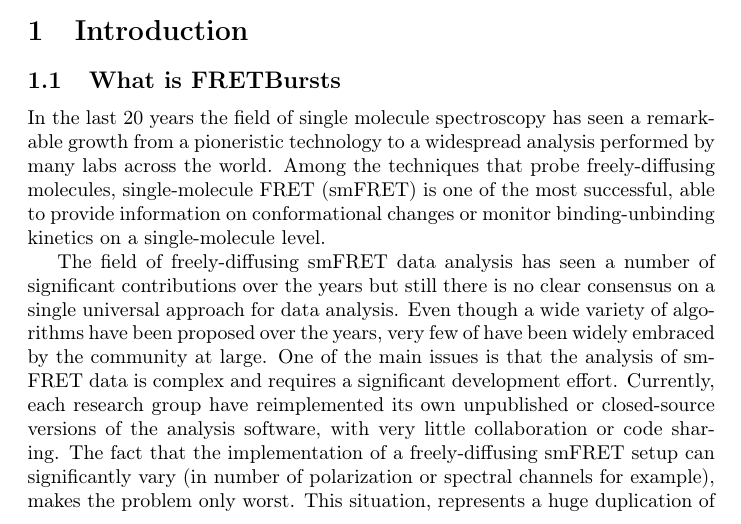
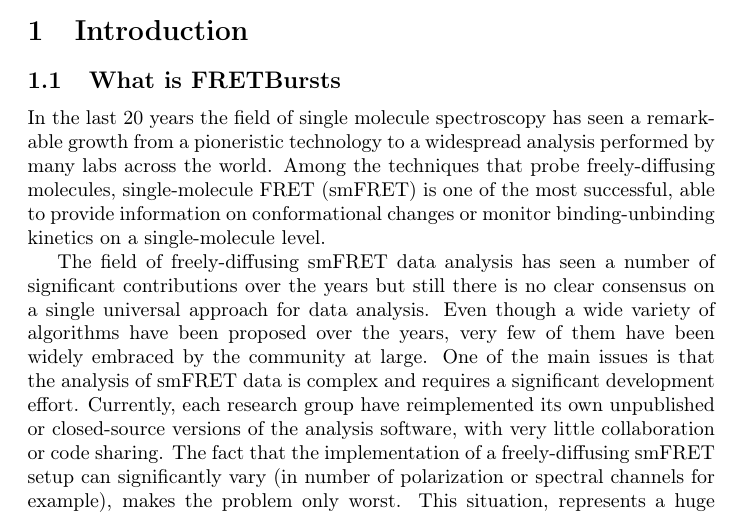
Before and after one commit to tritemio/fretbursts_paper, a LaTeX paper (main.tex, which reads Introduction.tex): part of page 2 of 21, cut so that both start at the same text. Compiled offline with pdfLaTeX.

Commit message:
edited Introduction.tex

```diff
--- a/Introduction.tex
+++ b/Introduction.tex
@@ -13,7 +13,7 @@ The field of freely-diffusing smFRET data analysis has seen a number of signific
 contributions over the years but still there is no clear consensus on a single
 universal approach for data analysis.
 Even though a wide variety of algorithms have been proposed over the years, very few
-of have been widely embraced by the community at large. One of the main issues
+of them have been widely embraced by the community at large. One of the main issues
 is that the analysis of smFRET data is complex and requires a significant
 development effort. Currently,
 each research group have reimplemented its own unpublished or closed-source versions
```
